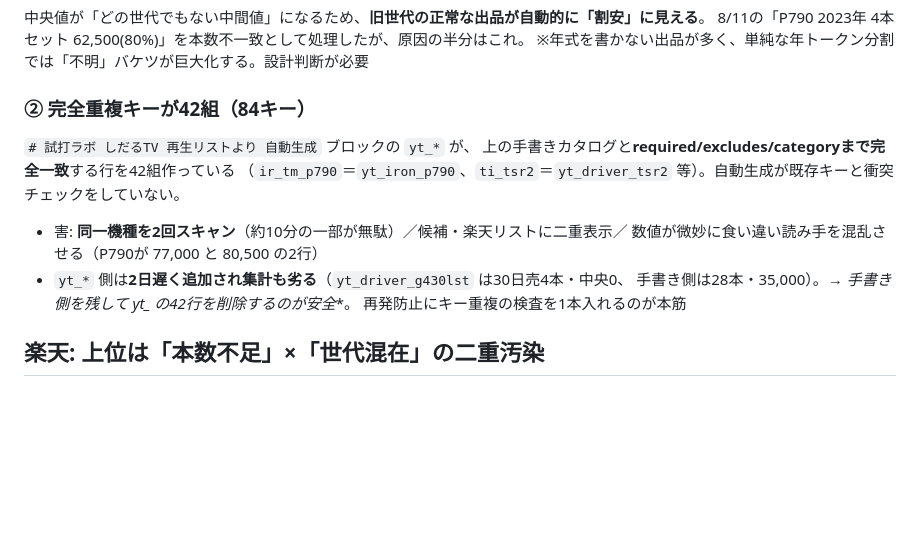
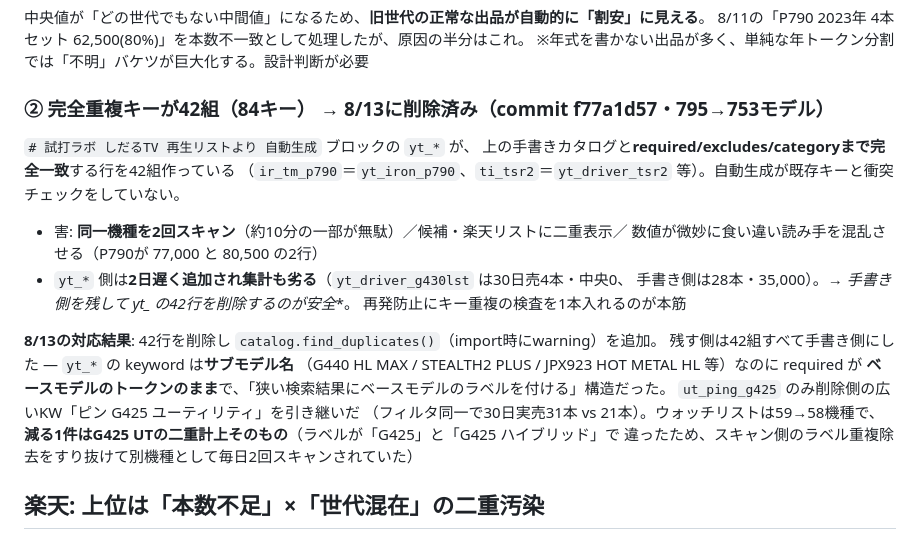
Before and after one commit to nekokaitaidesu-cpu/golf-price, a Markdown page: honmei_notes/2026-08-12.md, the part around the change. GitHub-like rendering; blank space fills up the shorter version.

Commit message:
honmei_notes: 8/12メモに重複キー削除の対応結果を追記
Co-Authored-By: Claude Opus 5 <noreply@anthropic.com>

```diff
--- a/honmei_notes/2026-08-12.md
+++ b/honmei_notes/2026-08-12.md
@@ -50,7 +50,7 @@
 8/11の「P790 2023年 4本セット 62,500(80%)」を本数不一致として処理したが、原因の半分はこれ。
 ※年式を書かない出品が多く、単純な年トークン分割では「不明」バケツが巨大化する。設計判断が必要
 
-### ② 完全重複キーが42組（84キー）
+### ② 完全重複キーが42組（84キー） → **8/13に削除済み（commit f77a1d57・795→753モデル）**
 
 `# 試打ラボ しだるTV 再生リストより 自動生成` ブロックの `yt_*` が、
 上の手書きカタログと**required/excludes/categoryまで完全一致**する行を42組作っている
@@ -61,6 +61,15 @@
 - `yt_*` 側は**2日遅く追加され集計も劣る**（`yt_driver_g430lst` は30日売4本・中央0、
   手書き側は28本・35,000）。→ **手書き側を残して yt_* の42行を削除するのが安全**。
   再発防止にキー重複の検査を1本入れるのが本筋
+
+**8/13の対応結果**: 42行を削除し `catalog.find_duplicates()`（import時にwarning）を追加。
+残す側は42組すべて手書き側にした — `yt_*` の keyword は**サブモデル名**
+（G440 HL MAX / STEALTH2 PLUS / JPX923 HOT METAL HL 等）なのに required が
+**ベースモデルのトークンのまま**で、「狭い検索結果にベースモデルのラベルを付ける」構造だった。
+`ut_ping_g425` のみ削除側の広いKW「ピン G425 ユーティリティ」を引き継いだ
+（フィルタ同一で30日実売31本 vs 21本）。ウォッチリストは59→58機種で、
+**減る1件はG425 UTの二重計上そのもの**（ラベルが「G425」と「G425 ハイブリッド」で
+違ったため、スキャン側のラベル重複除去をすり抜けて別機種として毎日2回スキャンされていた）
 
 ## 楽天: 上位は「本数不足」×「世代混在」の二重汚染
 
```
